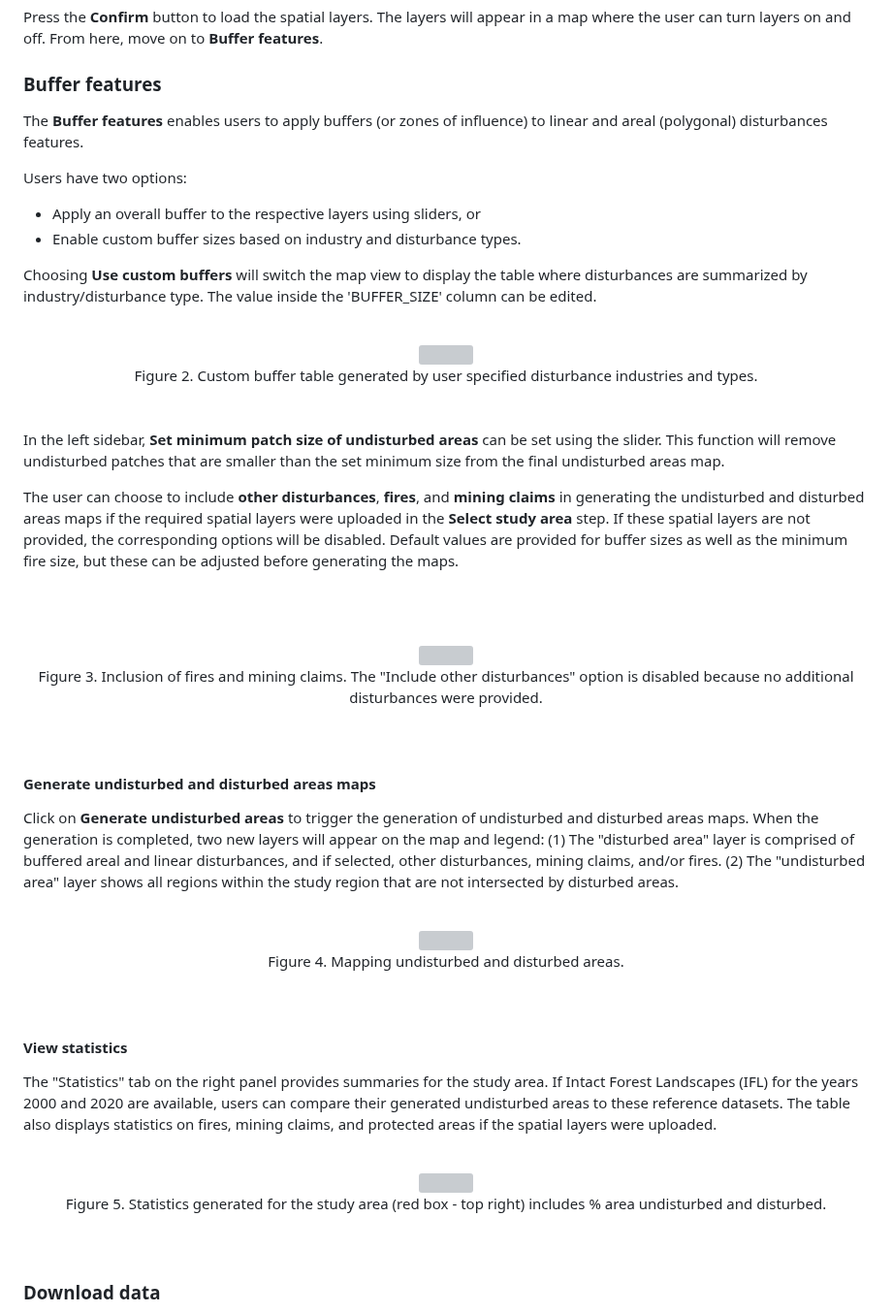
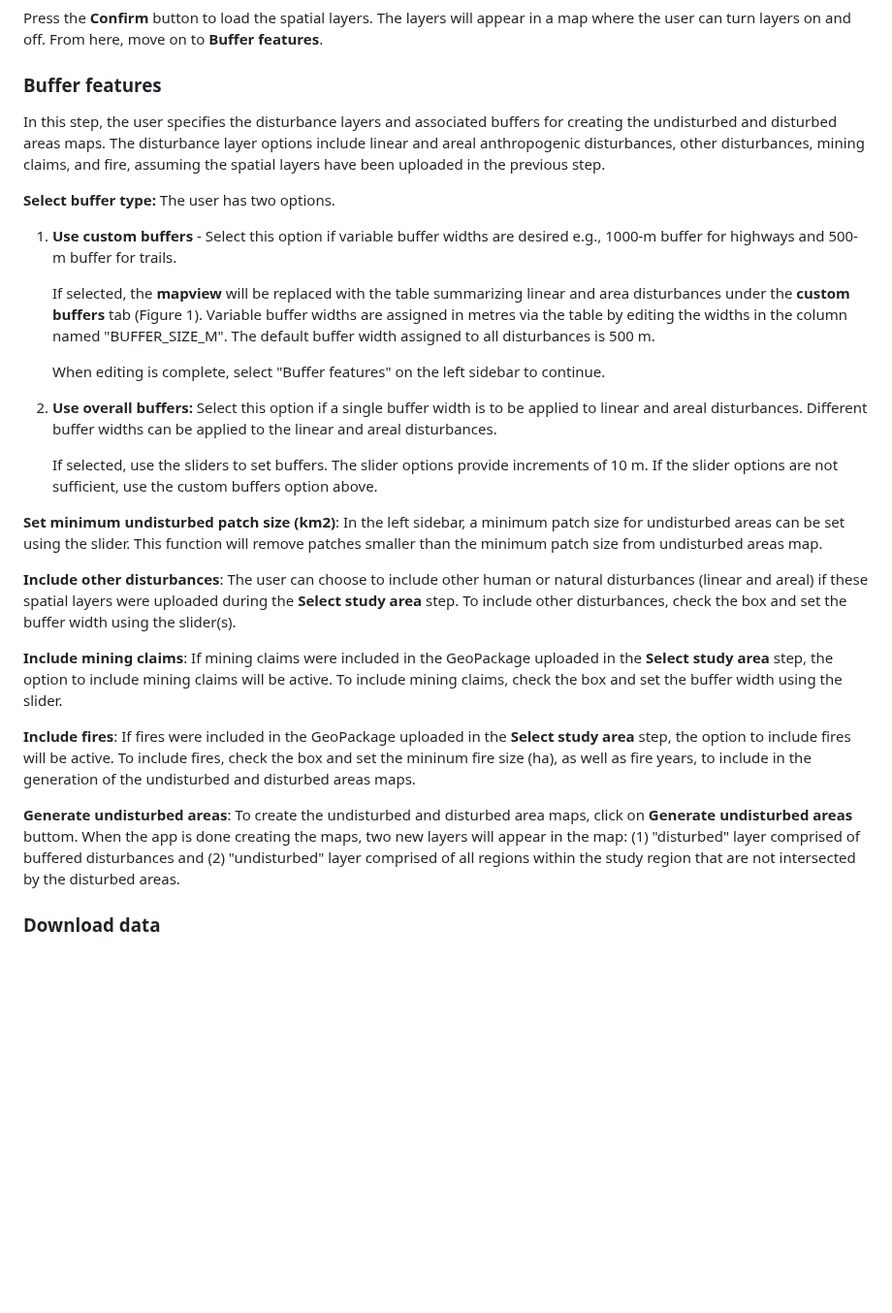
Before and after one commit to beaconsproject/disturbance_explorer, a Markdown page: docs/user_guide.md, the part around the change. Shown at 97% size. GitHub-like rendering; blank space fills up the shorter version; grey boxes are pictures that could not be loaded.

```diff
--- a/docs/user_guide.md
+++ b/docs/user_guide.md
@@ -42,46 +42,31 @@ In this step, the user uploads spatial data into Disturbance Explorer.
 
 ### Buffer features
 
-The **Buffer features** enables users to apply buffers (or zones of influence) to linear and areal (polygonal) disturbances features.
+In this step, the user specifies the disturbance layers and associated buffers for creating the undisturbed and disturbed areas maps. The disturbance layer options include linear and areal anthropogenic disturbances, other disturbances, mining claims, and fire, assuming the spatial layers have been uploaded in the previous step.
 
-Users have two options:
+**Select buffer type:** The user has two options.
 
-  - Apply an overall buffer to the respective layers using sliders, or
-  - Enable custom buffer sizes based on industry and disturbance types.
+  1. **Use custom buffers** - Select this option if variable buffer widths are desired e.g., 1000-m buffer for highways and 500-m buffer for trails.
 
-Choosing **Use custom buffers** will switch the map view to display the table where disturbances are summarized by industry/disturbance type. The value inside the 'BUFFER_SIZE' column can be edited.
-<br><br>
-<center><img src="pics/customBuf.png" width="600"><br>Figure 2. Custom buffer table generated by user specified disturbance industries and types.</center>
-<br><br>
+     If selected, the **mapview** will be replaced with the table summarizing linear and area disturbances under the **custom buffers** tab (Figure 1). Variable buffer widths are assigned in metres via the table by editing the widths in the column named "BUFFER_SIZE_M". The default buffer width assigned to all disturbances is 500 m.
 
-In the left sidebar, **Set minimum patch size of undisturbed areas** can be set using the slider.
-This function will remove undisturbed patches that are smaller than the set minimum size from the final undisturbed areas map.
+     When editing is complete, select "Buffer features" on the left sidebar to continue.
 
-The user can choose to include **other disturbances**, **fires**, and **mining claims** in generating the undisturbed and disturbed areas maps if the required spatial layers were uploaded in the **Select study area** step.
-If these spatial layers are not provided, the corresponding options will be disabled.
-Default values are provided for buffer sizes as well as the minimum fire size, but these can be adjusted before generating the maps.
+  2. **Use overall buffers:** Select this option if a single buffer width is to be applied to linear and areal disturbances. Different buffer widths can be applied to the linear and areal disturbances.
 
-<br><br>
-<center><img src="pics/setOptions.png" width="600"><br>Figure 3. Inclusion of fires and mining claims. The "Include other disturbances" option is disabled because no additional disturbances were provided.</center>
-<br><br>
+     If selected, use the sliders to set buffers. The slider options provide increments of 10 m. If the slider options are not sufficient, use the custom buffers option above.
 
-#### Generate undisturbed and disturbed areas maps
+**Set minimum undisturbed patch size (km2)**: In the left sidebar, a minimum patch size for undisturbed areas can be set using the slider. This function will remove patches smaller than the minimum patch size from undisturbed areas map.
 
-Click on **Generate undisturbed areas** to trigger the generation of undisturbed and disturbed areas maps. When the generation is completed, two new layers will appear on the
-map and legend: (1) The "disturbed area" layer is comprised of buffered areal and linear disturbances, and if selected, other disturbances, mining claims, and/or fires. (2) The "undisturbed area" layer shows all regions within the study region that
-are not intersected by disturbed areas.
-<br><br>
-<center><img src="pics/mapping.png" width="600"><br>Figure 4. Mapping undisturbed and disturbed areas.</center>
-<br><br>
+**Include other disturbances**: The user can choose to include other human or natural disturbances (linear and areal) if these spatial layers were uploaded during the **Select study area** step.  To include other disturbances, check the box and set the buffer width using the slider(s).
 
-#### View statistics
+**Include mining claims**: If mining claims were included in the GeoPackage uploaded in the **Select study area** step, the option to include mining claims will be active. To include mining claims, check the box and set the buffer width using the slider.
 
-The "Statistics" tab on the right panel provides summaries for the study area.
-If Intact Forest Landscapes (IFL) for the years 2000 and 2020 are available, users can compare their generated undisturbed areas to these reference datasets.
-The table also displays statistics on fires, mining claims, and protected areas if the spatial layers were uploaded.
-<br><br>
-<center><img src="pics/stats.png" width="600"><br>Figure 5. Statistics generated for the study area (red box - top right) includes % area undisturbed and disturbed.</center>
-<br><br>
+**Include fires**: If fires were included in the GeoPackage uploaded in the **Select study area** step, the option to include fires will be active. To include fires, check the box and set the mininum fire size (ha), as well as fire years, to include in the generation of the undisturbed and disturbed areas maps.
+
+**Generate undisturbed areas**: To create the undisturbed and disturbed area maps, click on **Generate undisturbed areas** buttom. When the app is done creating the maps, two new layers will appear in the map: (1) "disturbed" layer comprised of buffered disturbances and
+(2) "undisturbed" layer comprised of all regions within the study region that are not intersected by the disturbed areas.
+
 
 ### Download data
 
```
